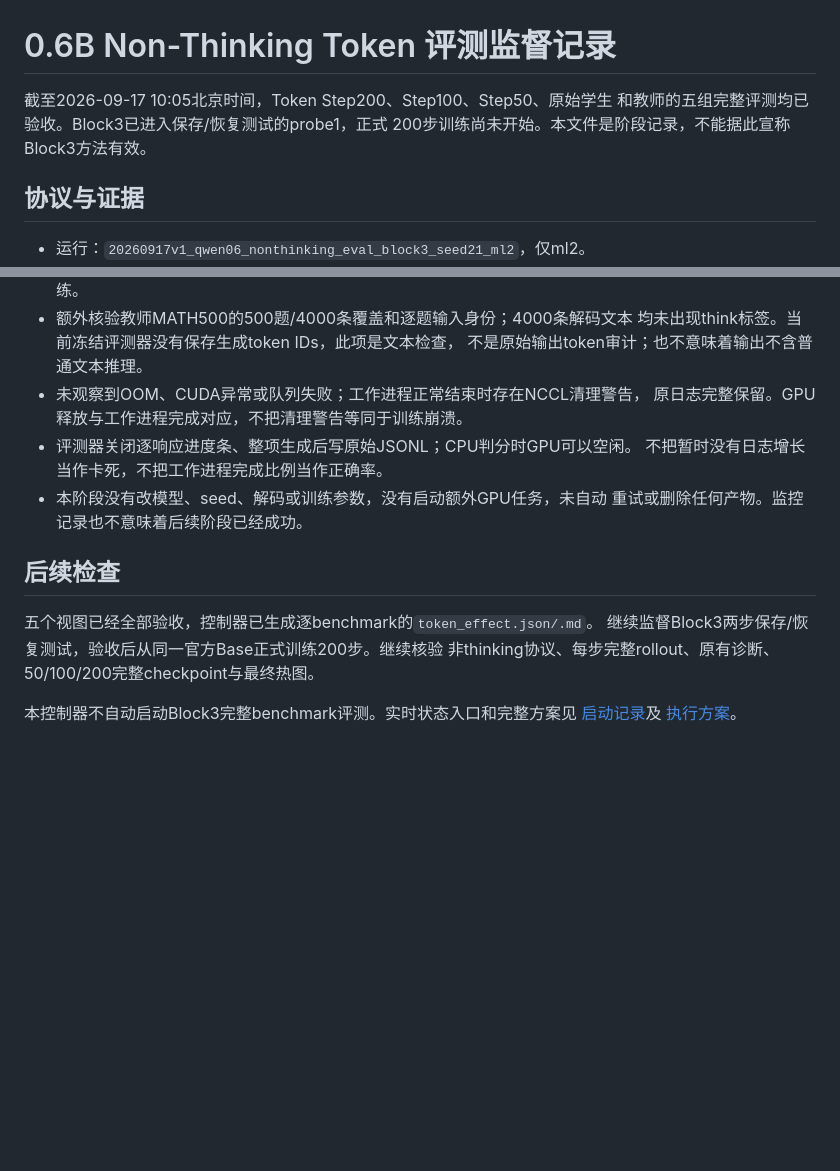
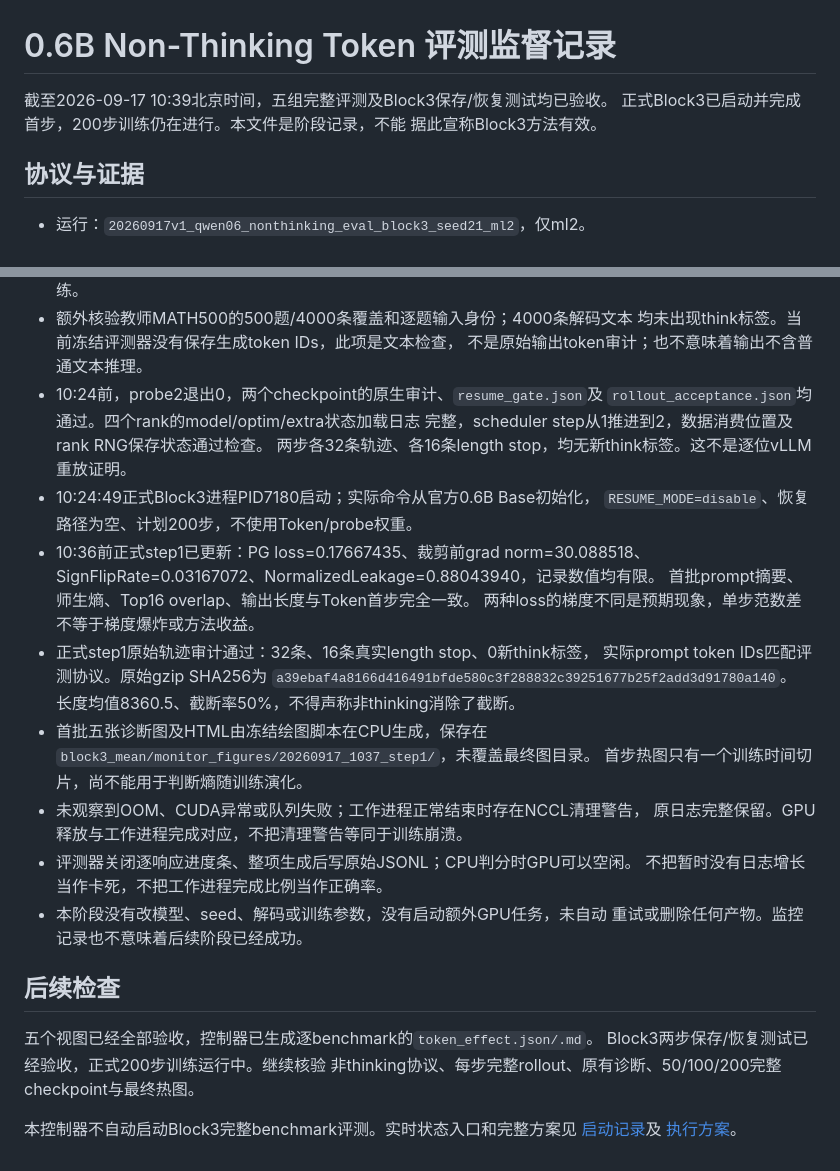
Before and after one commit to binichallein/opd, a Markdown page: docs/results/2026-09-17-qwen06-evaluation-progress.md, 2 parts joined by grey strips. Drawn GitHub-style; blank space fills up the shorter version.

Commit message:
docs: verify Block3 resume and formal first-step artifacts

```diff
--- a/docs/results/2026-09-17-qwen06-evaluation-progress.md
+++ b/docs/results/2026-09-17-qwen06-evaluation-progress.md
@@ -1,8 +1,8 @@
 # 0.6B Non-Thinking Token 评测监督记录
 
-截至2026-09-17 10:05北京时间，Token Step200、Step100、Step50、原始学生
-和教师的五组完整评测均已验收。Block3已进入保存/恢复测试的probe1，正式
-200步训练尚未开始。本文件是阶段记录，不能据此宣称Block3方法有效。
+截至2026-09-17 10:39北京时间，五组完整评测及Block3保存/恢复测试均已验收。
+正式Block3已启动并完成首步，200步训练仍在进行。本文件是阶段记录，不能
+据此宣称Block3方法有效。
 
 ## 协议与证据
 
@@ -87,6 +87,23 @@ Step200相对Step100在MATH500与AMC23上较高，AIME未呈现一致提升。
 - 额外核验教师MATH500的500题/4000条覆盖和逐题输入身份；4000条解码文本
   均未出现think标签。当前冻结评测器没有保存生成token IDs，此项是文本检查，
   不是原始输出token审计；也不意味着输出不含普通文本推理。
+- 10:24前，probe2退出0，两个checkpoint的原生审计、`resume_gate.json`及
+  `rollout_acceptance.json`均通过。四个rank的model/optim/extra状态加载日志
+  完整，scheduler step从1推进到2，数据消费位置及rank RNG保存状态通过检查。
+  两步各32条轨迹、各16条length stop，均无新think标签。这不是逐位vLLM重放证明。
+- 10:24:49正式Block3进程PID7180启动；实际命令从官方0.6B Base初始化，
+  `RESUME_MODE=disable`、恢复路径为空、计划200步，不使用Token/probe权重。
+- 10:36前正式step1已更新：PG loss=0.17667435、裁剪前grad norm=30.088518、
+  SignFlipRate=0.03167072、NormalizedLeakage=0.88043940，记录数值均有限。
+  首批prompt摘要、师生熵、Top16 overlap、输出长度与Token首步完全一致。
+  两种loss的梯度不同是预期现象，单步范数差不等于梯度爆炸或方法收益。
+- 正式step1原始轨迹审计通过：32条、16条真实length stop、0新think标签，
+  实际prompt token IDs匹配评测协议。原始gzip SHA256为
+  `a39ebaf4a8166d416491bfde580c3f288832c39251677b25f2add3d91780a140`。
+  长度均值8360.5、截断率50%，不得声称非thinking消除了截断。
+- 首批五张诊断图及HTML由冻结绘图脚本在CPU生成，保存在
+  `block3_mean/monitor_figures/20260917_1037_step1/`，未覆盖最终图目录。
+  首步热图只有一个训练时间切片，尚不能用于判断熵随训练演化。
 - 未观察到OOM、CUDA异常或队列失败；工作进程正常结束时存在NCCL清理警告，
   原日志完整保留。GPU释放与工作进程完成对应，不把清理警告等同于训练崩溃。
 - 评测器关闭逐响应进度条、整项生成后写原始JSONL；CPU判分时GPU可以空闲。
@@ -97,7 +114,7 @@ Step200相对Step100在MATH500与AMC23上较高，AIME未呈现一致提升。
 ## 后续检查
 
 五个视图已经全部验收，控制器已生成逐benchmark的`token_effect.json/.md`。
-继续监督Block3两步保存/恢复测试，验收后从同一官方Base正式训练200步。继续核验
+Block3两步保存/恢复测试已经验收，正式200步训练运行中。继续核验
 非thinking协议、每步完整rollout、原有诊断、50/100/200完整checkpoint与最终热图。
 
 本控制器不自动启动Block3完整benchmark评测。实时状态入口和完整方案见
```
